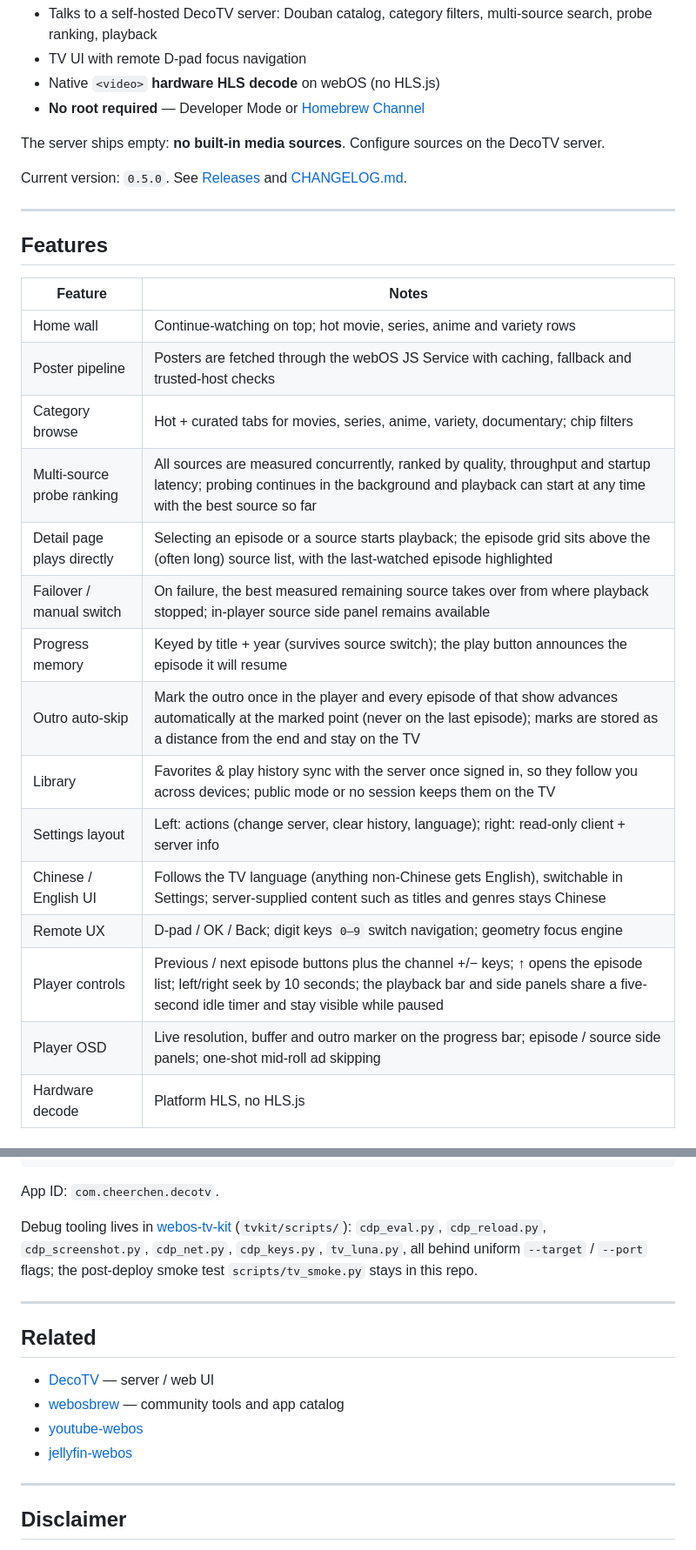
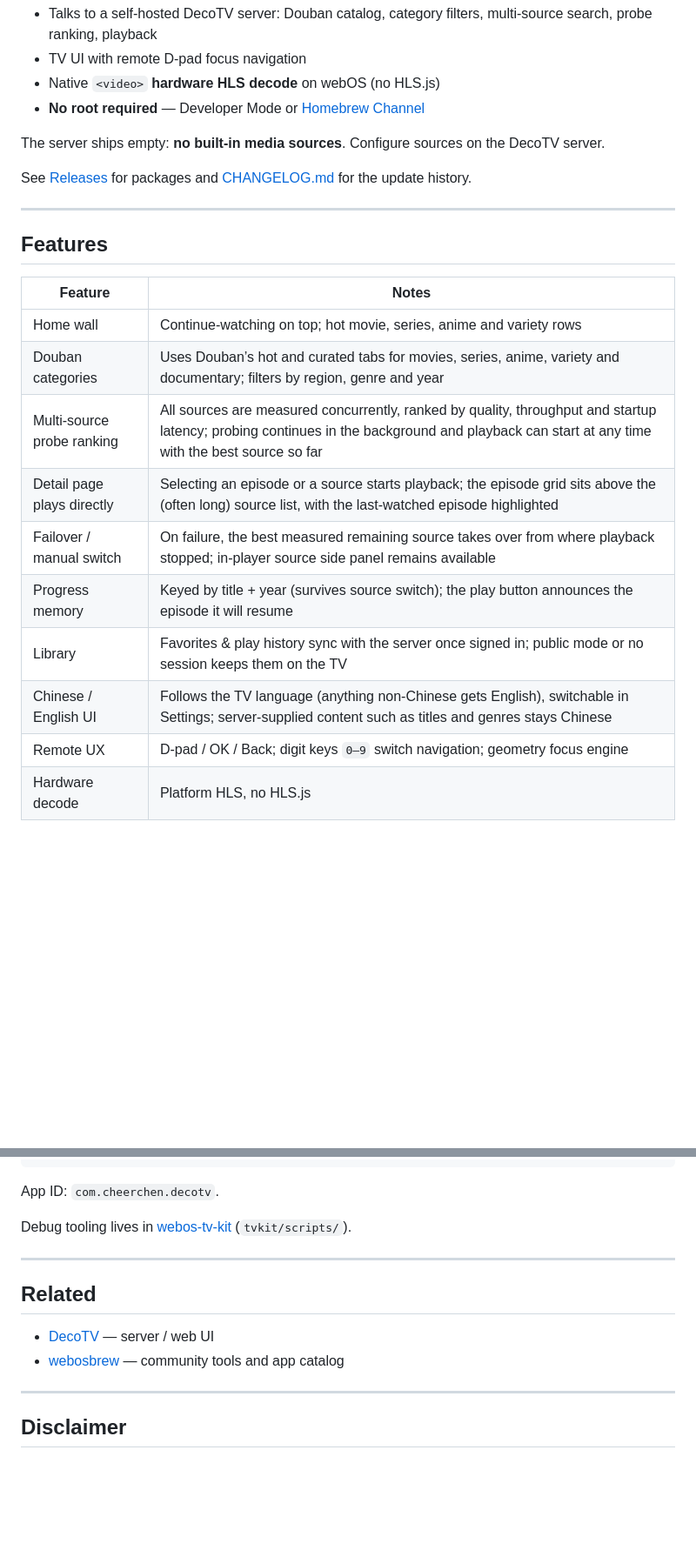
Before and after one commit to CheerChen/decotv-webos, a Markdown page: README.en.md, 2 parts joined by grey strips. Shown at 87% size. Rendered like a GitHub page; blank space fills up the shorter version.

Commit message:
docs: sync English README with Chinese version

```diff
--- a/README.en.md
+++ b/README.en.md
@@ -52,7 +52,7 @@ A **purpose-built webOS TV client** for [DecoTV](https://github.com/Decohererk/D
 
 The server ships empty: **no built-in media sources**. Configure sources on the DecoTV server.
 
-Current version: `0.5.0`. See [Releases](https://github.com/CheerChen/decotv-webos/releases) and [CHANGELOG.md](CHANGELOG.md).
+See [Releases](https://github.com/CheerChen/decotv-webos/releases) for packages and [CHANGELOG.md](CHANGELOG.md) for the update history.
 
 ---
 
@@ -61,17 +61,12 @@ Current version: `0.5.0`. See [Releases](https://github.com/CheerChen/decotv-web
 | Feature | Notes |
 | --- | --- |
 | Home wall | Continue-watching on top; hot movie, series, anime and variety rows |
-| Poster pipeline | Posters are fetched through the webOS JS Service with caching, fallback and trusted-host checks |
-| Category browse | Hot + curated tabs for movies, series, anime, variety, documentary; chip filters |
+| Douban categories | Uses Douban’s hot and curated tabs for movies, series, anime, variety and documentary; filters by region, genre and year |
 | Multi-source probe ranking | All sources are measured concurrently, ranked by quality, throughput and startup latency; probing continues in the background and playback can start at any time with the best source so far |
 | Detail page plays directly | Selecting an episode or a source starts playback; the episode grid sits above the (often long) source list, with the last-watched episode highlighted |
 | Failover / manual switch | On failure, the best measured remaining source takes over from where playback stopped; in-player source side panel remains available |
 | Progress memory | Keyed by title + year (survives source switch); the play button announces the episode it will resume |
-| Outro auto-skip | Mark the outro once in the player and every episode of that show advances automatically at the marked point (never on the last episode); marks are stored as a distance from the end and stay on the TV |
-| Library | Favorites & play history sync with the server once signed in, so they follow you across devices; public mode or no session keeps them on the TV |
-| Settings layout | Left: actions (change server, clear history, language); right: read-only client + server info |
+| Library | Favorites & play history sync with the server once signed in; public mode or no session keeps them on the TV |
 | Chinese / English UI | Follows the TV language (anything non-Chinese gets English), switchable in Settings; server-supplied content such as titles and genres stays Chinese |
 | Remote UX | D-pad / OK / Back; digit keys `0–9` switch navigation; geometry focus engine |
-| Player controls | Previous / next episode buttons plus the channel +/− keys; ↑ opens the episode list; left/right seek by 10 seconds; the playback bar and side panels share a five-second idle timer and stay visible while paused |
-| Player OSD | Live resolution, buffer and outro marker on the progress bar; episode / source side panels; one-shot mid-roll ad skipping |
 | Hardware decode | Platform HLS, no HLS.js |
@@ -184,10 +162,7 @@ uv run tvkit/scripts/cdp_reload.py --target decotv
 
 App ID: `com.cheerchen.decotv`.
 
-Debug tooling lives in [webos-tv-kit](https://github.com/CheerChen/webos-tv-kit) (`tvkit/scripts/`):
-`cdp_eval.py`, `cdp_reload.py`, `cdp_screenshot.py`, `cdp_net.py`, `cdp_keys.py`, `tv_luna.py`,
-all behind uniform `--target` / `--port` flags; the post-deploy smoke test `scripts/tv_smoke.py`
-stays in this repo.
+Debug tooling lives in [webos-tv-kit](https://github.com/CheerChen/webos-tv-kit) (`tvkit/scripts/`).
 
 ---
 
@@ -195,8 +170,6 @@ stays in this repo.
 
 - [DecoTV](https://github.com/Decohererk/DecoTV) — server / web UI
 - [webosbrew](https://github.com/webosbrew) — community tools and app catalog
-- [youtube-webos](https://github.com/webosbrew/youtube-webos)
-- [jellyfin-webos](https://github.com/jellyfin/jellyfin-webos)
 
 ---
 
```
Also changed, not shown: other parts of README.en.md (+4 -21 lines), README.md (+7 -33 lines).
